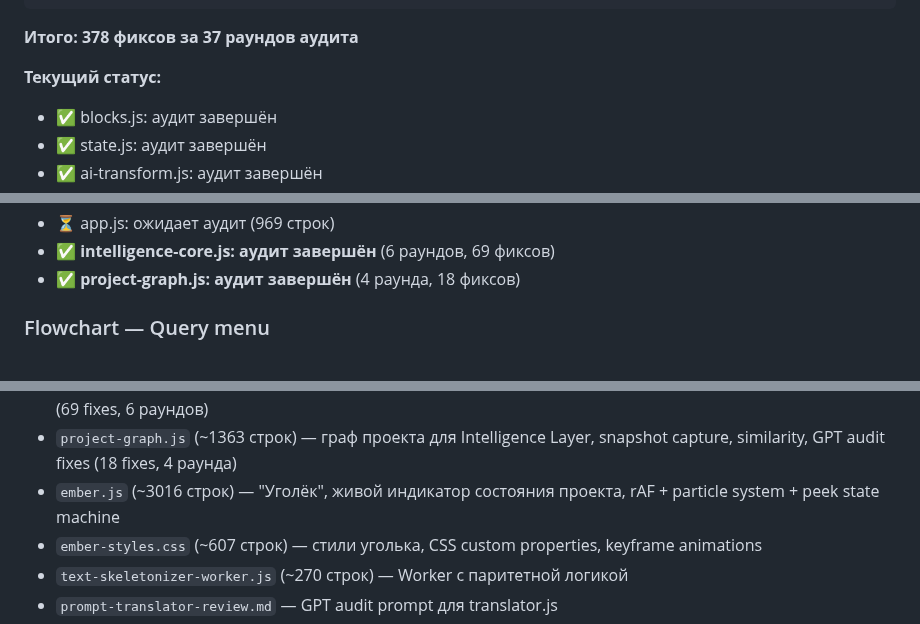
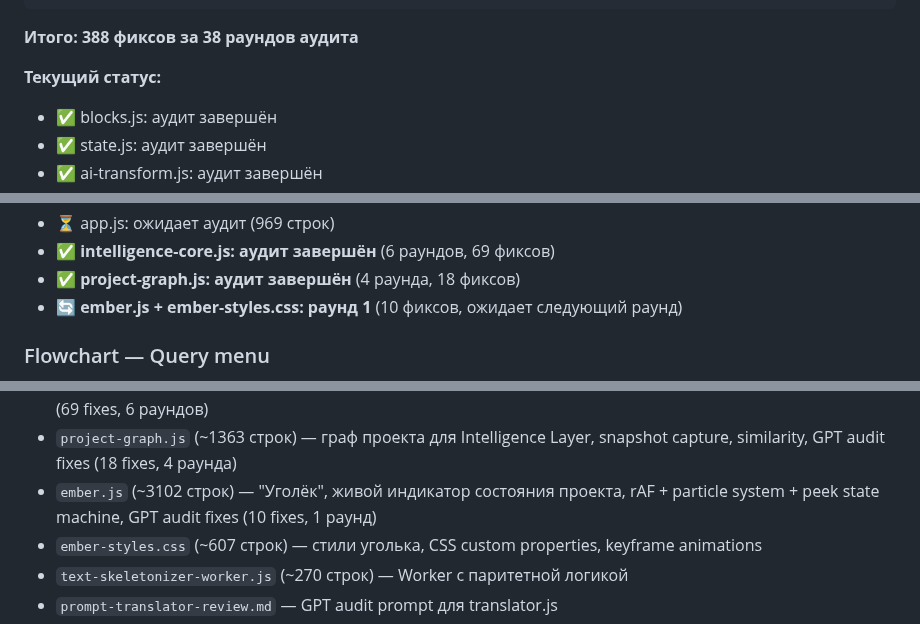
Before and after one commit to VVSh-st/paste-copy, a Markdown page: HANDOFF.md, 3 parts joined by grey strips. Drawn GitHub-style.

Commit message:
docs: update HANDOFF — ember audit round 1 (10 fixes)

````diff
--- a/HANDOFF.md
+++ b/HANDOFF.md
@@ -143,7 +143,7 @@ f4fffe3 intelligence-core: GPT audit round 6 (final) — 10 fixes (deep clone su
 f64d37a project-graph: GPT audit round 4 — 3 fixes (rememberBlockNodes, cacheId skip 'current', importData counters recalc)
 ```
 
-**Итого: 378 фиксов за 37 раундов аудита**
+**Итого: 388 фиксов за 38 раундов аудита**
 
 **Текущий статус:**
 - ✅ blocks.js: аудит завершён
@@ -156,6 +156,7 @@ f64d37a project-graph: GPT audit round 4 — 3 fixes (rememberBlockNodes, cacheI
 - ⏳ app.js: ожидает аудит (969 строк)
 - ✅ **intelligence-core.js: аудит завершён** (6 раундов, 69 фиксов)
 - ✅ **project-graph.js: аудит завершён** (4 раунда, 18 фиксов)
+- 🔄 **ember.js + ember-styles.css: раунд 1** (10 фиксов, ожидает следующий раунд)
 
 ### Flowchart — Query menu
 
@@ -306,7 +307,7 @@ eb8c01f feat: flowchart query menu — 5 presets, custom input, history with FIF
 - `notepad.js` (~1007 строк) — singleton floating notepad, GPT audit fixes (83 fixes, 5 раундов)
 - `intelligence-core.js` (~1699 строк) — ядро интеллектуальных подсказок, scoring, prediction, GPT audit fixes (69 fixes, 6 раундов)
 - `project-graph.js` (~1363 строк) — граф проекта для Intelligence Layer, snapshot capture, similarity, GPT audit fixes (18 fixes, 4 раунда)
-- `ember.js` (~3016 строк) — "Уголёк", живой индикатор состояния проекта, rAF + particle system + peek state machine
+- `ember.js` (~3102 строк) — "Уголёк", живой индикатор состояния проекта, rAF + particle system + peek state machine, GPT audit fixes (10 fixes, 1 раунд)
 - `ember-styles.css` (~607 строк) — стили уголька, CSS custom properties, keyframe animations
 - `text-skeletonizer-worker.js` (~270 строк) — Worker с паритетной логикой
 - `prompt-translator-review.md` — GPT audit prompt для translator.js
````
